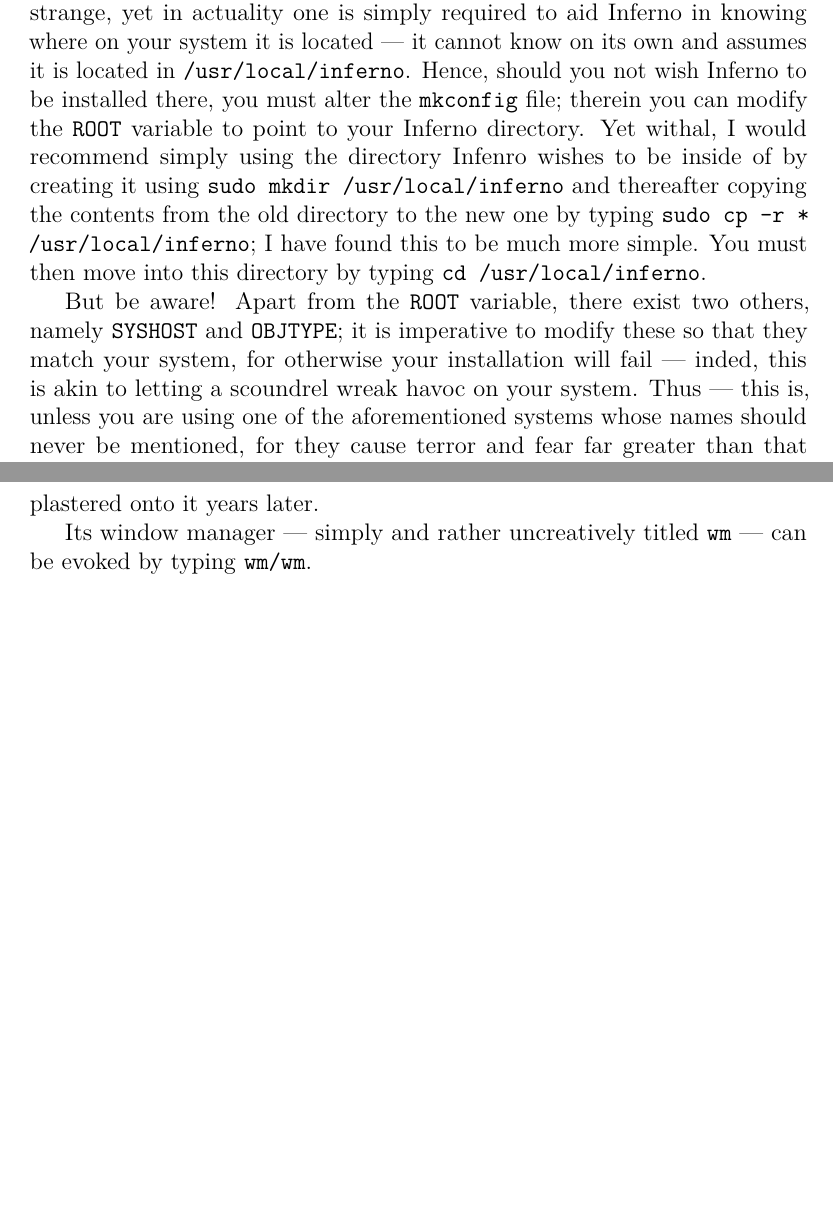
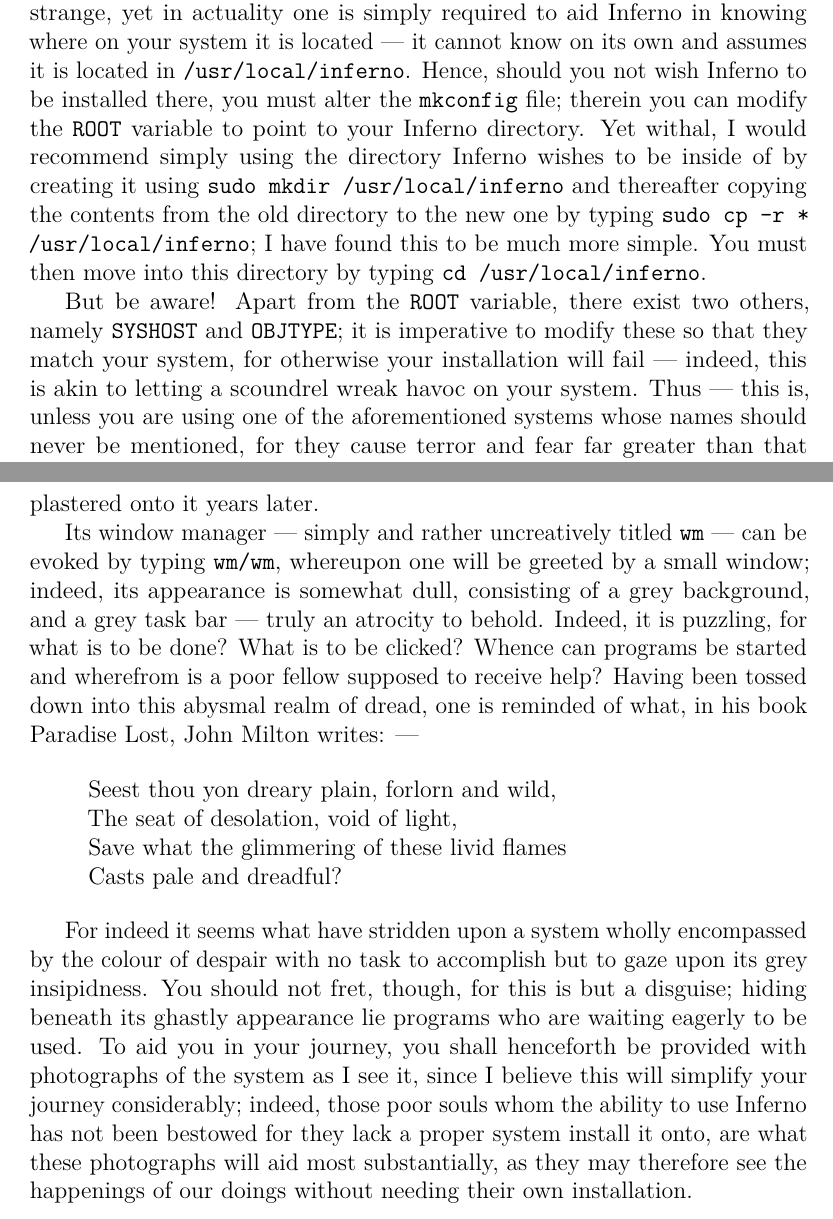
Before and after one commit to mjohanning99/inferno, a LaTeX document (inferno.tex): two parts of pages 13 and 20 of 20, joined at a grey line, cut so that both start at the same text, the shorter picture padded with empty space. Compiled offline with pdfLaTeX.

Commit message:
Add more text, change formatting

```diff
--- a/inferno.tex
+++ b/inferno.tex
@@ -159,9 +159,9 @@
   It is, however, to be noted that my instructions henceforth will work only on Linux x86; should you wish to be presented with instructions regarding other systems — systems whose name should not be spoken, for they are vicious and vile, forged somewhere far below hell itself; in a place Be\"{e}lzebub himself does not dare to enter — you may cease your reading here, for you may not find the information you desire. The following chapter is akin to a recipe from a cook book; hence follow the instructions with care, or your ``meal'' may turn out wretched, ugly and inedible.
 
   One must first define the \textit{root} of the installation; this may sound somewhat strange, yet in actuality one is simply required to aid Inferno in knowing where on your system it is located — it cannot know on its own and assumes it is located in \texttt{/usr/local/inferno}. Hence, should you not wish Inferno to be installed there, you must alter the \texttt{mkconfig} file; therein you can modify the \texttt{ROOT} variable to point to your Inferno directory.
-  Yet withal, I would recommend simply using the directory Infenro wishes to be inside of by creating it using \texttt{sudo mkdir /usr/local/inferno} and thereafter copying the contents from the old directory to the new one by typing \texttt{sudo cp -r * /usr/local/inferno}; I have found this to be much more simple. You must then move into this directory by typing \texttt{cd /usr/local/inferno}.
+  Yet withal, I would recommend simply using the directory Inferno wishes to be inside of by creating it using \texttt{sudo mkdir /usr/local/inferno} and thereafter copying the contents from the old directory to the new one by typing \texttt{sudo cp -r * /usr/local/inferno}; I have found this to be much more simple. You must then move into this directory by typing \texttt{cd /usr/local/inferno}.
 
-  But be aware! Apart from the \texttt{ROOT} variable, there exist two others, namely \texttt{SYSHOST} and \texttt{OBJTYPE}; it is imperative to modify these so that they match your system, for otherwise your installation will fail — inded, this is akin to letting a scoundrel wreak havoc on your system. Thus — this is, unless you are using one of the aforementioned systems whose names should never be mentioned, for they cause terror and fear far greater than that caused by the devil himself —, pay heed to the values of these two variables, for they ought to be set to \texttt{Linux} and \texttt{386} respectively. The latter should be modified to equal \texttt{arm} should your Linux installation be ARM-based, such as those running on the Raspberry Pi.
+  But be aware! Apart from the \texttt{ROOT} variable, there exist two others, namely \texttt{SYSHOST} and \texttt{OBJTYPE}; it is imperative to modify these so that they match your system, for otherwise your installation will fail — indeed, this is akin to letting a scoundrel wreak havoc on your system. Thus — this is, unless you are using one of the aforementioned systems whose names should never be mentioned, for they cause terror and fear far greater than that caused by the devil himself —, pay heed to the values of these two variables, for they ought to be set to \texttt{Linux} and \texttt{386} respectively. The latter should be modified to equal \texttt{arm} should your Linux installation be ARM-based, such as those running on the Raspberry Pi.
 
   Having completed this task, you will thence be able to execute \texttt{makemk.sh}, a shell script that will spawn the \texttt{mk} executable which shall thenceforth be used for building Inferno itself; a infernal tool for certain, yet one that shall prove invaluable.
 
@@ -218,7 +218,14 @@
 
     Undoubtebly proud of their previous achievements, they decided to implement — a wise decision, might I add — a large number of the commands that are to be found in Unix-based systems in Inferno. Yet you should not let yourself get fooled, for this is not Unix — 'tis merely hell hiding in plain sight; and whilst it is indeed possible to use Inferno from its shell only, it does provide a window mananger; for, as I hope you remember, they longed to create an operating system that was built with a window manager in mind and not have it be, as was the case with Unix, an afterthought, carelessly plastered onto it years later.
 
-    Its window manager — simply and rather uncreatively titled \texttt{wm} — can be evoked by typing \texttt{wm/wm}.
+    Its window manager — simply and rather uncreatively titled \texttt{wm} — can be evoked by typing \texttt{wm/wm}, whereupon one will be greeted by a small window; indeed, its appearance is somewhat dull, consisting of a grey background, and a grey task bar — truly an atrocity to behold. Indeed, it is puzzling, for what is to be done? What is to be clicked? Whence can programs be started and wherefrom is a poor fellow supposed to receive help? Having been tossed down into this abysmal realm of dread, one is reminded of what, in his book Paradise Lost, John Milton writes: —
 
+    \begin{quote}
+      Seest thou yon dreary plain, forlorn and wild, \\
+      The seat of desolation, void of light, \\
+      Save what the glimmering of these livid flames \\
+      Casts pale and dreadful?
+    \end{quote}
 
+    For indeed it seems what have stridden upon a system wholly encompassed by the colour of despair with no task to accomplish but to gaze upon its grey insipidness. You should not fret, though, for this is but a disguise; hiding beneath its ghastly appearance lie programs who are waiting eagerly to be used. To aid you in your journey, you shall henceforth be provided with photographs of the system as I see it, since I believe this will simplify your journey considerably; indeed, those poor souls whom the ability to use Inferno has not been bestowed for they lack a proper system install it onto, are what these photographs will aid most substantially, as they may therefore see the happenings of our doings without needing their own installation.
 \end{document}
```
Also changed, not shown: inferno.pdf, inferno.tex (4 more changed lines), 4 other files.
